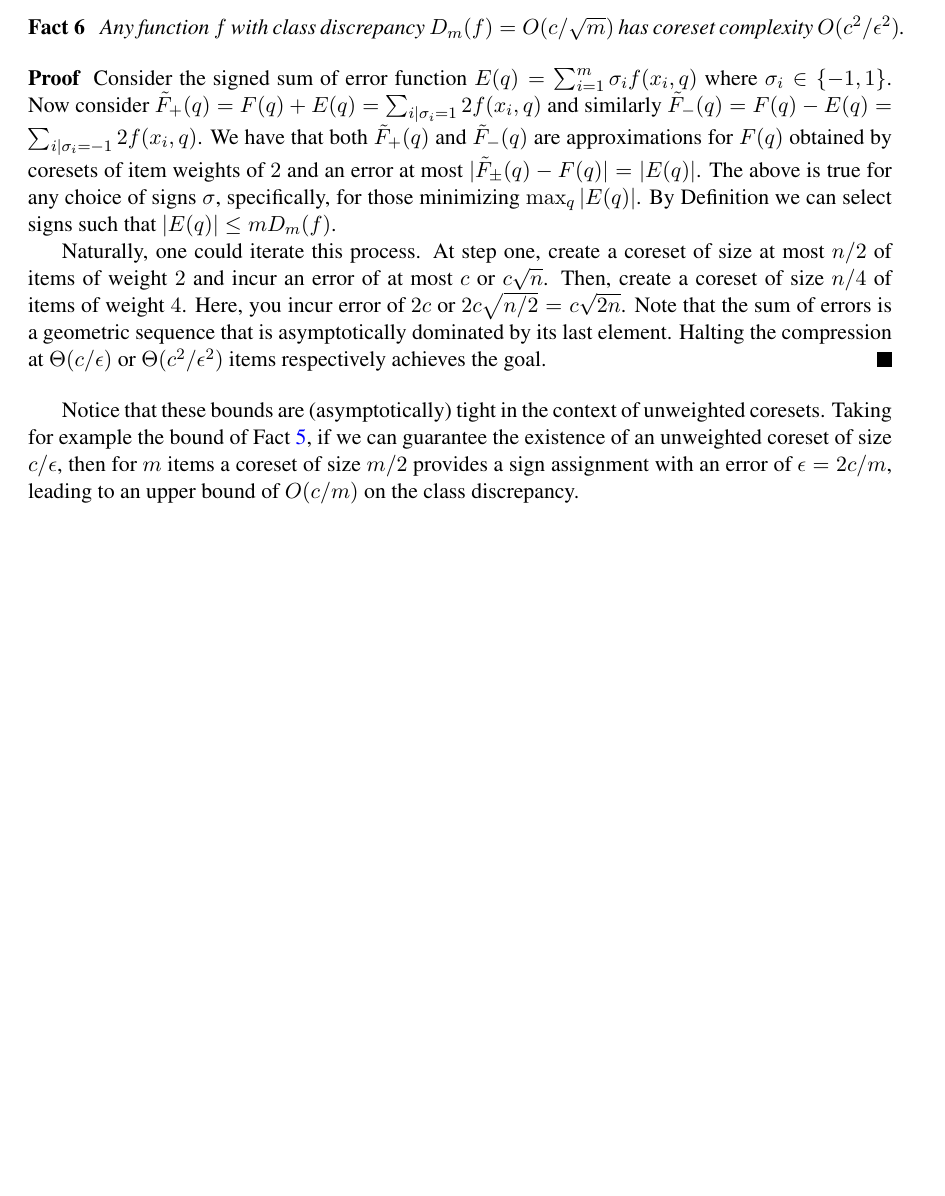
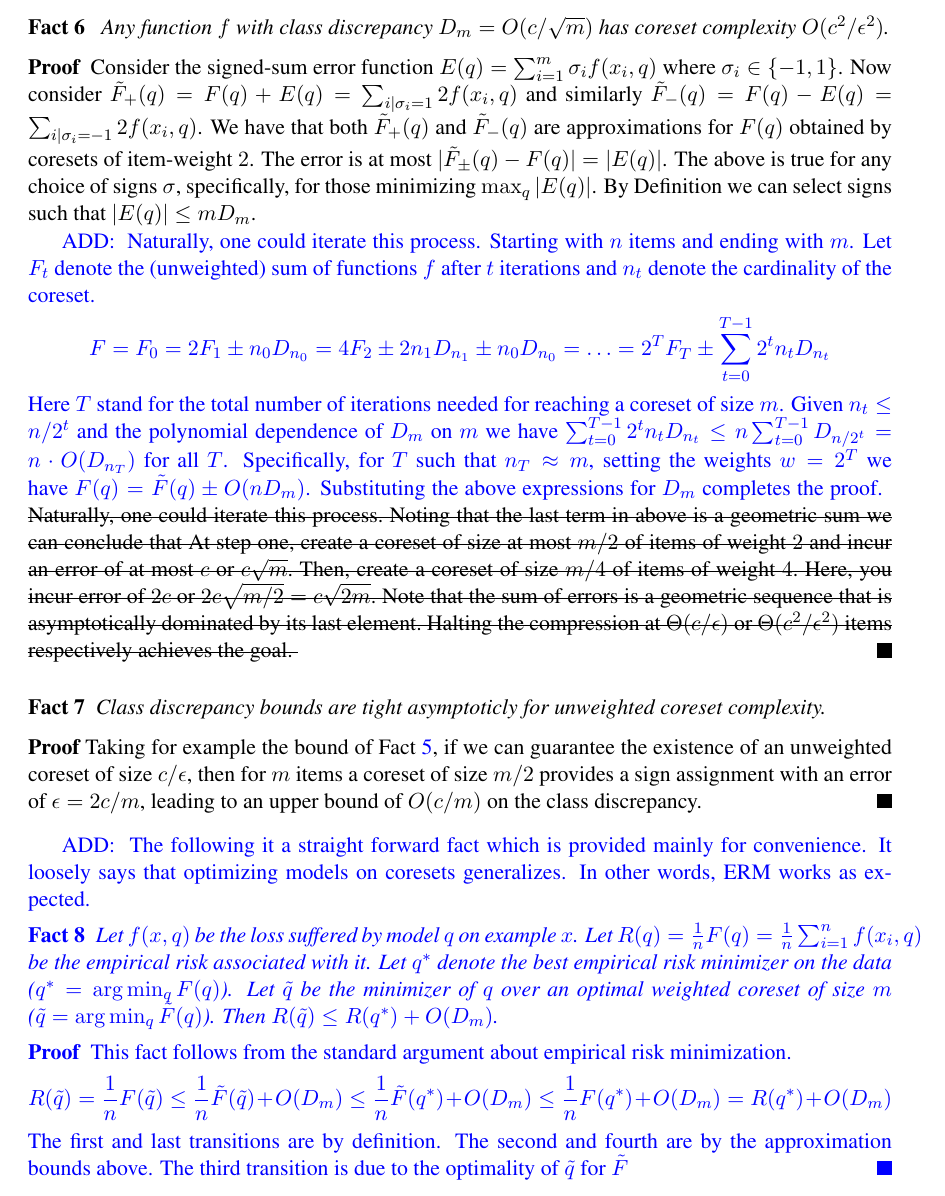
Before and after one commit to zkarnin/density_sketch, a LaTeX document (komlos.tex): part of page 5 of 18, cut so that both start at the same text, the shorter picture padded with empty space. Compiled offline with pdfLaTeX.

Commit message:
adds generalization result

```diff
--- a/komlos.tex
+++ b/komlos.tex
@@ -32,9 +32,11 @@
 \usepackage{ amssymb }
 \usepackage{algorithm2e}
 \newtheorem{fact}[theorem]{Fact}
+\usepackage{soul}
 
 %\newcommand{\zk}[1]{\textcolor{red}{ZK: #1}}
-%\newcommand{\el}[1]{\textcolor{blue}{EL: #1}}
+\newcommand{\el}[1]{\textcolor{blue}{EL: #1}}
+\newcommand{\add}[1]{\textcolor{blue}{ADD: #1}}
 %\newcommand{\todo}[1]{\textcolor{red}{TODO: #1}}
 
 \newcommand{\ip}[1]{\left \langle #1 \right \rangle}
@@ -222,25 +224,66 @@ The coreset complexity of $f$ is the size of the smallest set $S$ such that $\fo
 \end{definition}
 \noindent The following facts are true for the common cases where $D_m = O(c/m)$ or $D_m = O(c/\sqrt{m})$. Although they were previously known (see e.g., \cite{phillips2009small}, Theorem 1.1) we give their proof here for completeness.
 \begin{fact}\label{fct:eps1}
-Any function $f$ with class discrepancy $D_m(f) = O(c/m)$ has coreset complexity of $O(c/\eps)$.
+Any function $f$ with class discrepancy $D_m = O(c/m)$ has coreset complexity of $O(c/\eps)$.
 \end{fact}
 \begin{fact}\label{fct:eps2}
-Any function $f$ with class discrepancy $D_m(f) = O(c/\sqrt{m})$ has coreset complexity $O(c^2/\eps^2)$.
+Any function $f$ with class discrepancy $D_m = O(c/\sqrt{m})$ has coreset complexity $O(c^2/\eps^2)$.
 \end{fact}
 \begin{proof}
-\noindent  Consider the signed sum of error function $E(q) = \sum_{i=1}^{m} \sigma_i f(x_i,q)$ where $\sigma_i \in \{-1,1\}$.
-Now consider $\tilde F_{+}(q) = F(q) + E(q)   = \sum_{i | \sigma_i=1} 2 f(x_i,q)$ and similarly $\tilde F_{-}(q) = F(q) - E(q)  =  \sum_{i | \sigma_i=-1} 2 f(x_i,q)$. We have that both $\tilde F_{+}(q)$ and $\tilde F_{-}(q)$ are approximations for $F(q)$ obtained by coresets of item weights of $2$ and an error at most $|\tilde F_{\pm}(q)- F(q)| =  |E(q)|$. The above is true for any choice of signs $\sigma$, specifically, for those minimizing $\max_q | E(q)|$.
-By Definition we can select signs such that $|E(q)| \le m D_m(f)$.
+\noindent  Consider the signed-sum error function $E(q) = \sum_{i=1}^{m} \sigma_i f(x_i,q)$ where $\sigma_i \in \{-1,1\}$.
+Now consider $\tilde F_{+}(q) = F(q) + E(q)   = \sum_{i | \sigma_i=1} 2 f(x_i,q)$ and similarly $\tilde F_{-}(q) = F(q) - E(q)  =  \sum_{i | \sigma_i=-1} 2 f(x_i,q)$.
+We have that both $\tilde F_{+}(q)$ and $\tilde F_{-}(q)$ are approximations for $F(q)$ obtained by coresets of item-weight $2$.
+The error is at most $|\tilde F_{\pm}(q)- F(q)| =  |E(q)|$.
+The above is true for any choice of signs $\sigma$, specifically, for those minimizing $\max_q | E(q)|$.
+By Definition we can select signs such that $|E(q)| \le m D_m$.
 
+\add{
+Naturally, one could iterate this process. Starting with $n$ items and ending with $m$.
+Let $F_t$ denote the (unweighted) sum of functions $f$ after $t$ iterations and $n_t$ denote the cardinality of the coreset.
+\[
+F = F_0 = 2F_1 \pm n_0D_{n_0} = 4F_{2} \pm 2n_1D_{n_1} \pm n_0D_{n_0} = \ldots = 2^T F_T \pm \sum_{t=0}^{T-1} 2^t n_t D_{n_t}
+\]
+Here $T$ stand for the total number of iterations needed for reaching a coreset of size $m$.
+Given $n_t \le n/2^{t}$ and the polynomial dependence of $D_m$ on $m$ we have
+$\sum_{t=0}^{T-1} 2^t n_t D_{n_t} \le n \sum_{t=0}^{T-1} D_{n/2^t} = n\cdot O(D_{n_T})$ for all $T$.
+Specifically, for $T$ such that $n_T \approx m$, setting the weights $w = 2^T$ we have $F(q) = \tilde F(q) \pm O(nD_m)$.
+Substituting the above expressions for $D_m$ completes the proof.
+}
+\st{
 Naturally, one could iterate this process.
-At step one, create a coreset of size at most $n/2$ of items of weight $2$ and incur an error of at most $c$ or $c \sqrt{n}$.
-Then, create a coreset of size $n/4$ of items of weight $4$. Here, you incur error of $2c$ or $2c\sqrt{n/2}  = c\sqrt{2n}$.
+Noting that the last term in above is a geometric sum we can conclude that
+At step one, create a coreset of size at most $m/2$ of items of weight $2$ and incur an error of at most $c$ or $c \sqrt{m}$.
+Then, create a coreset of size $m/4$ of items of weight $4$. Here, you incur error of $2c$ or $2c\sqrt{m/2}  = c\sqrt{2m}$.
 Note that the sum of errors is a geometric sequence that is asymptotically dominated by its last element.
 Halting the compression at $\Theta(c/\eps)$ or $\Theta(c^2/\eps^2)$ items respectively achieves the goal.
+}
 \end{proof}
 
-Notice that these bounds are (asymptotically) tight in the context of unweighted coresets. Taking for example the bound of Fact~\ref{fct:eps1}, if we can guarantee the existence of an unweighted coreset of size $c/\eps$, then for $m$ items a coreset of size $m/2$ provides a sign assignment with an error of $\eps=2c/m$, leading to an upper bound of $O(c/m)$ on the class discrepancy.
+\begin{fact}
+Class discrepancy bounds are tight asymptoticly for {\it unweighted} coreset complexity.
+\end{fact}
+\begin{proof}Taking for example the bound of Fact~\ref{fct:eps1}, if we can guarantee the existence of an unweighted coreset of size $c/\eps$, then for $m$ items a coreset of size $m/2$ provides a sign assignment with an error of $\eps=2c/m$, leading to an upper bound of $O(c/m)$ on the class discrepancy.
+\end{proof}
 
+\add{
+The following it a straight forward fact which is provided mainly for convenience.
+It loosely says that optimizing models on coresets generalizes. In other words, ERM works as expected.
+\begin{fact}
+Let $f(x,q)$ be the loss suffered by model $q$ on example $x$.
+Let $R(q) = \frac{1}{n}F(q) = \frac{1}{n} \sum_{i=1}^n f(x_i,q)$ be the {\it empirical} risk associated with it.
+Let $q^*$ denote the best empirical risk minimizer on the data ($q^* = \arg\min_q F(q)$).
+Let $\tilde q$ be the minimizer of $q$ over an optimal weighted coreset of size $m$ ($\tilde q = \arg\min_q \tilde F(q)$).
+Then $R(\tilde q) \le R(q^*) + O(D_m)$.
+\end{fact}
+\begin{proof}
+This fact follows from the standard argument about empirical risk minimization.
+\[
+R(\tilde q) = \frac1n F(\tilde q)  \le  \frac{1}{n} \tilde F(\tilde q) + O(D_m) \le \frac{1}{n} \tilde F(q^*) + O(D_m) \le  \frac{1}{n}  F(q^*) + O(D_m)  = R(q^*)+ O(D_m)
+\]
+The first and last transitions are by definition. The second and fourth are by the approximation bounds above.
+The third transition is due to the optimality of $\tilde q$ for $\tilde F$
+\end{proof}
+}
 
 \subsection{Streaming Coreset Complexity}\label{sec:sketch}
 We claim that low class discrepancy implies concise streaming mergeable coresets as well.
```
